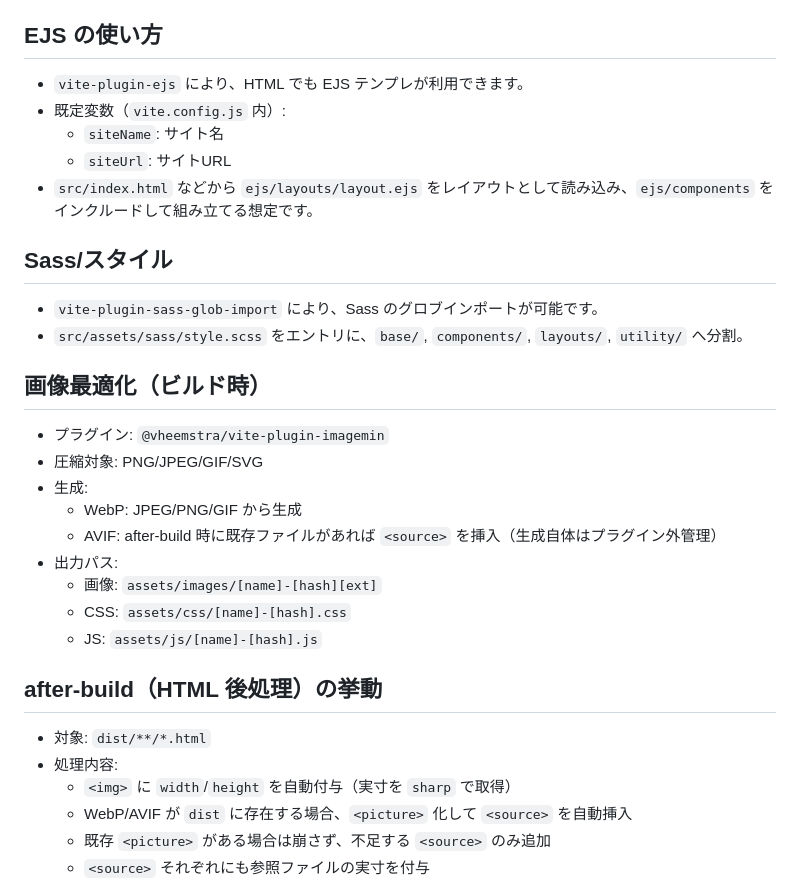
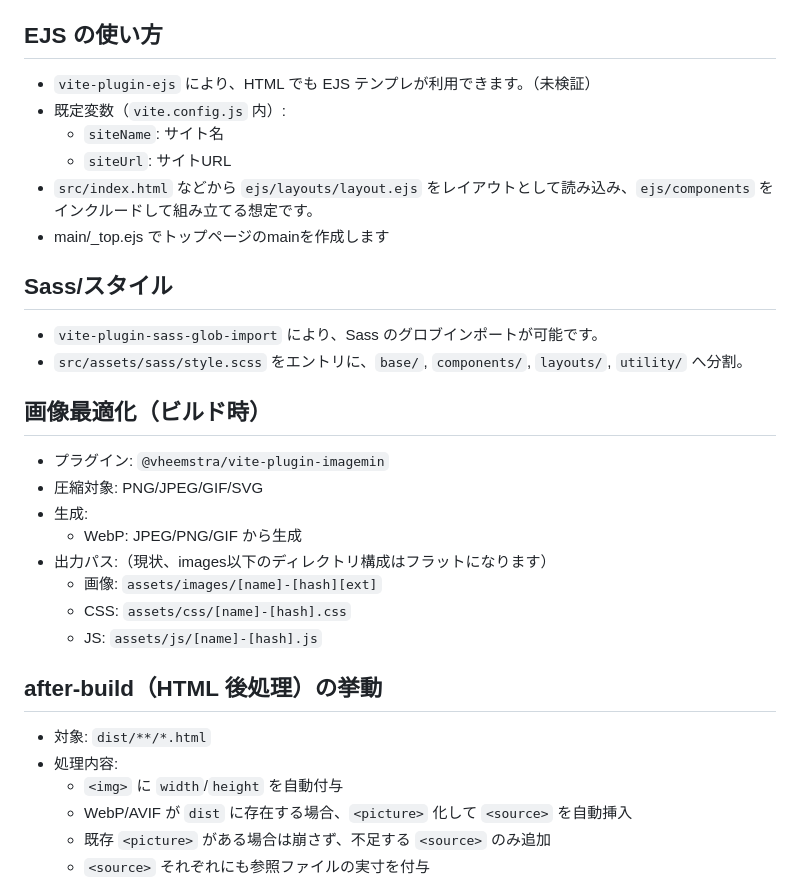
Before and after one commit to rea1i2e/t2025-10-01vite, a Markdown page: README.md, the part around the change. Rendered like a GitHub page.

Commit message:
README.md微修正

```diff
--- a/README.md
+++ b/README.md
@@ -61,11 +61,12 @@ vite.config.js
 3. ビルドは `npm run build`、出力は `dist/`
 
 ## EJS の使い方
-- `vite-plugin-ejs` により、HTML でも EJS テンプレが利用できます。
+- `vite-plugin-ejs` により、HTML でも EJS テンプレが利用できます。（未検証）
 - 既定変数（`vite.config.js` 内）:
   - `siteName`: サイト名
   - `siteUrl`: サイトURL
 - `src/index.html` などから `ejs/layouts/layout.ejs` をレイアウトとして読み込み、`ejs/components` をインクルードして組み立てる想定です。
+- main/_top.ejs でトップページのmainを作成します
 
 ## Sass/スタイル
 - `vite-plugin-sass-glob-import` により、Sass のグロブインポートが可能です。
@@ -76,8 +77,7 @@ vite.config.js
 - 圧縮対象: PNG/JPEG/GIF/SVG
 - 生成:
   - WebP: JPEG/PNG/GIF から生成
-  - AVIF: after-build 時に既存ファイルがあれば `<source>` を挿入（生成自体はプラグイン外管理）
-- 出力パス:
+- 出力パス:（現状、images以下のディレクトリ構成はフラットになります）
   - 画像: `assets/images/[name]-[hash][ext]`
   - CSS: `assets/css/[name]-[hash].css`
   - JS: `assets/js/[name]-[hash].js`
@@ -85,7 +85,7 @@ vite.config.js
 ## after-build（HTML 後処理）の挙動
 - 対象: `dist/**/*.html`
 - 処理内容:
-  - `<img>` に `width`/`height` を自動付与（実寸を `sharp` で取得）
+  - `<img>` に `width`/`height` を自動付与
   - WebP/AVIF が `dist` に存在する場合、`<picture>` 化して `<source>` を自動挿入
   - 既存 `<picture>` がある場合は崩さず、不足する `<source>` のみ追加
   - `<source>` それぞれにも参照ファイルの実寸を付与
```
